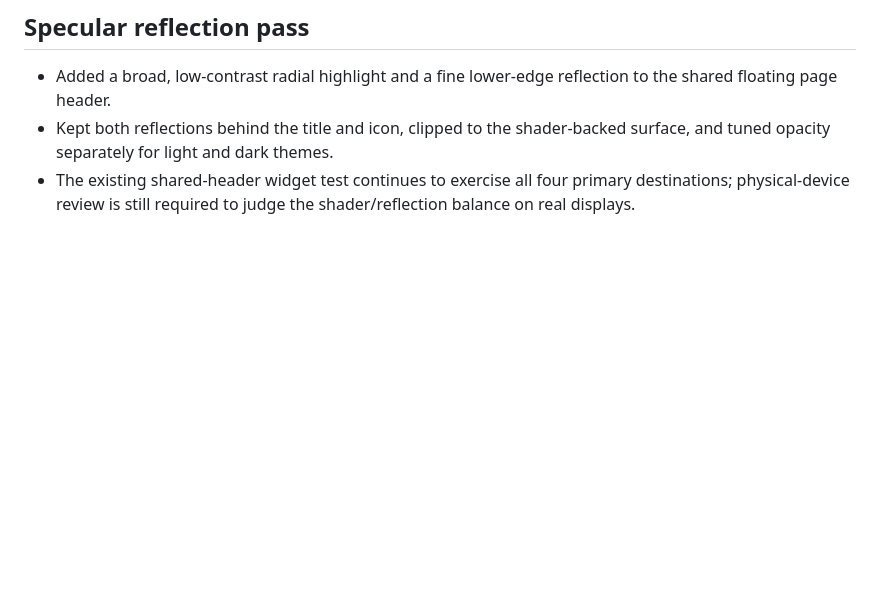
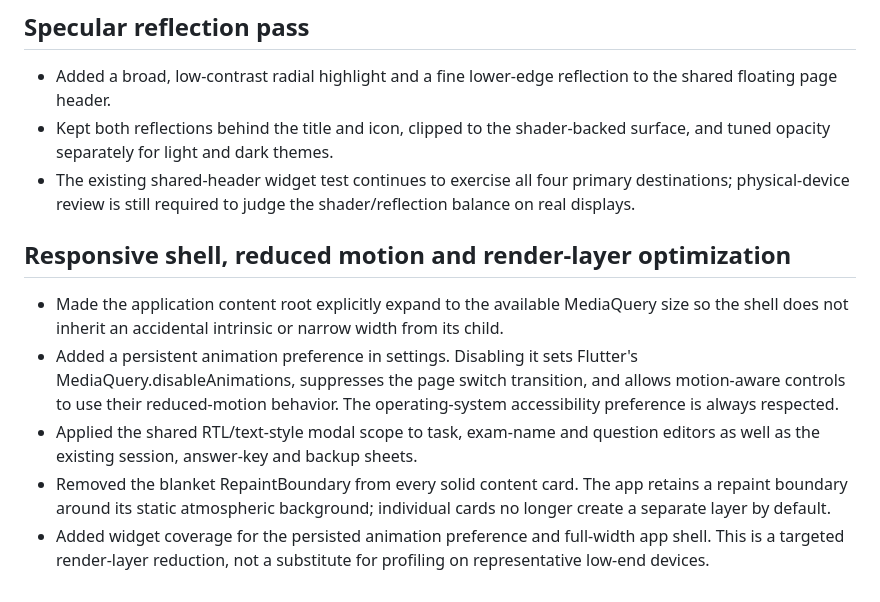
Before and after one commit to Mzarmehi1390/DarsYar, a Markdown page: docs/REDESIGN_AUDIT.md, the part around the change. Drawn GitHub-style; blank space fills up the shorter version.

Commit message:
docs: record responsive shell motion controls and render optimization

```diff
--- a/docs/REDESIGN_AUDIT.md
+++ b/docs/REDESIGN_AUDIT.md
@@ -208,3 +208,12 @@ The redesign must not alter:
 - Added a broad, low-contrast radial highlight and a fine lower-edge reflection to the shared floating page header.
 - Kept both reflections behind the title and icon, clipped to the shader-backed surface, and tuned opacity separately for light and dark themes.
 - The existing shared-header widget test continues to exercise all four primary destinations; physical-device review is still required to judge the shader/reflection balance on real displays.
+
+
+## Responsive shell, reduced motion and render-layer optimization
+
+- Made the application content root explicitly expand to the available MediaQuery size so the shell does not inherit an accidental intrinsic or narrow width from its child.
+- Added a persistent animation preference in settings. Disabling it sets Flutter's MediaQuery.disableAnimations, suppresses the page switch transition, and allows motion-aware controls to use their reduced-motion behavior. The operating-system accessibility preference is always respected.
+- Applied the shared RTL/text-style modal scope to task, exam-name and question editors as well as the existing session, answer-key and backup sheets.
+- Removed the blanket RepaintBoundary from every solid content card. The app retains a repaint boundary around its static atmospheric background; individual cards no longer create a separate layer by default.
+- Added widget coverage for the persisted animation preference and full-width app shell. This is a targeted render-layer reduction, not a substitute for profiling on representative low-end devices.
```
